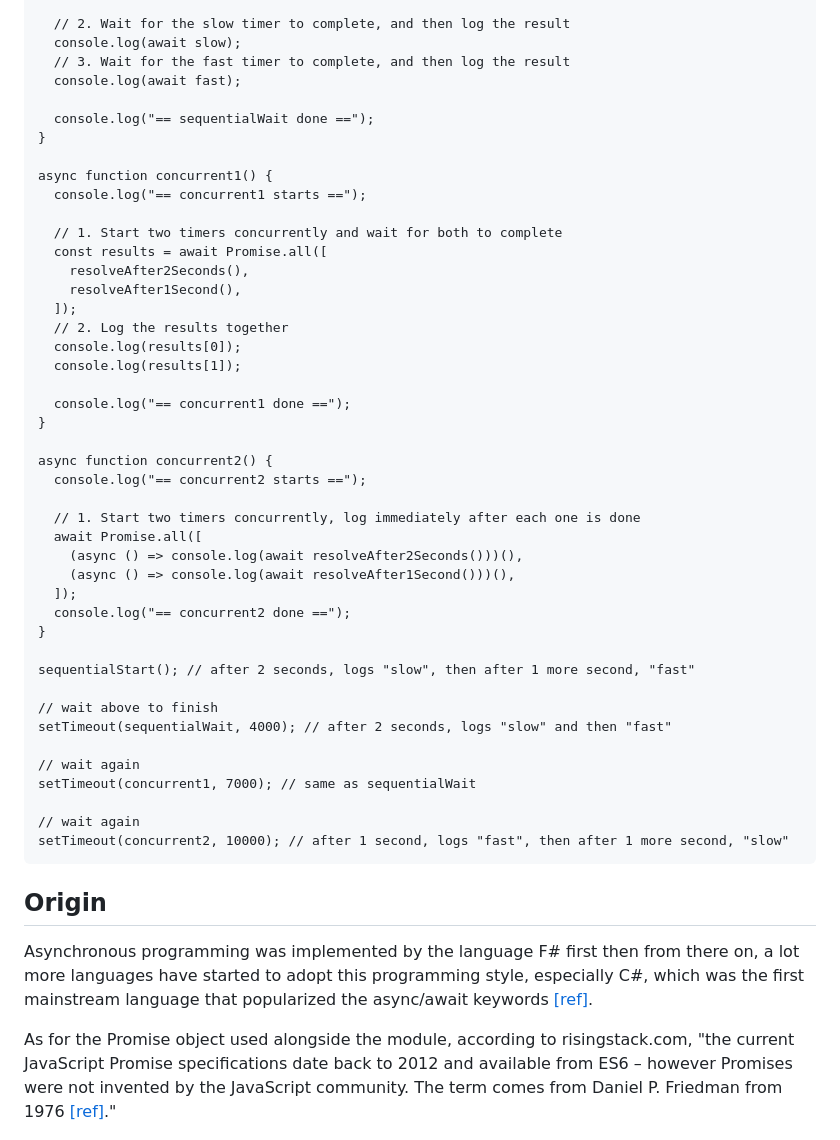
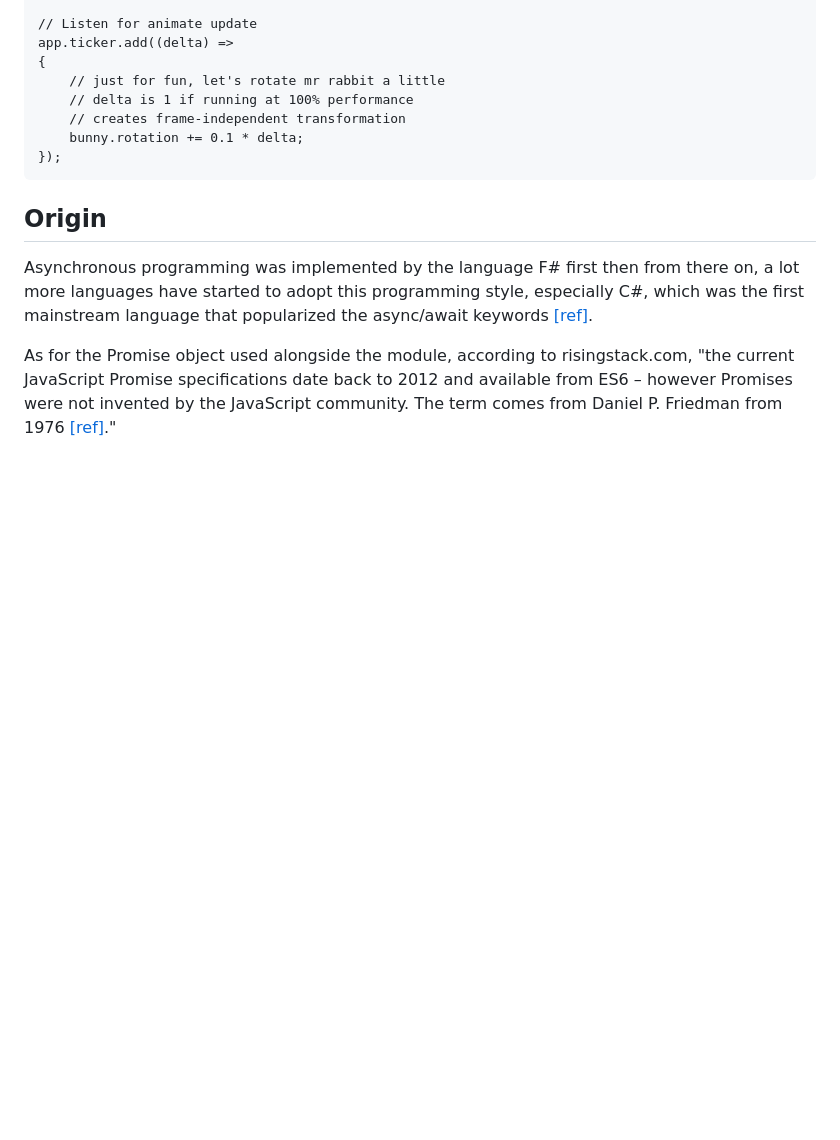
Before and after one commit to CS2613-FA23/explorationactivity2-hnguye15, a Markdown page: Overview.md, the part around the change printed below. Drawn GitHub-style; blank space fills up the shorter version.

```diff
--- a/Overview.md
+++ b/Overview.md
@@ -75,48 +67,12 @@ Further, "Async functions can contain zero or more await expressions. Await expr
 
-      // 2. Wait for the slow timer to complete, and then log the result
-      console.log(await slow);
-      // 3. Wait for the fast timer to complete, and then log the result
-      console.log(await fast);
-
-      console.log("== sequentialWait done ==");
-    }
-
-    async function concurrent1() {
-      console.log("== concurrent1 starts ==");
-
-      // 1. Start two timers concurrently and wait for both to complete
-      const results = await Promise.all([
-        resolveAfter2Seconds(),
-        resolveAfter1Second(),
-      ]);
-      // 2. Log the results together
-      console.log(results[0]);
-      console.log(results[1]);
-
-      console.log("== concurrent1 done ==");
-    }
-
-    async function concurrent2() {
-      console.log("== concurrent2 starts ==");
-
-      // 1. Start two timers concurrently, log immediately after each one is done
-      await Promise.all([
-        (async () => console.log(await resolveAfter2Seconds()))(),
-        (async () => console.log(await resolveAfter1Second()))(),
-      ]);
-      console.log("== concurrent2 done ==");
-    }
-
-    sequentialStart(); // after 2 seconds, logs "slow", then after 1 more second, "fast"
-
-    // wait above to finish
-    setTimeout(sequentialWait, 4000); // after 2 seconds, logs "slow" and then "fast"
-
-    // wait again
-    setTimeout(concurrent1, 7000); // same as sequentialWait
-
-    // wait again
-    setTimeout(concurrent2, 10000); // after 1 second, logs "fast", then after 1 more second, "slow"
+    // Listen for animate update
+    app.ticker.add((delta) =>
+    {
+        // just for fun, let's rotate mr rabbit a little
+        // delta is 1 if running at 100% performance
+        // creates frame-independent transformation
+        bunny.rotation += 0.1 * delta;
+    });
 
 ## Origin
 Asynchronous programming was implemented by the language F# first then from there on, a lot more languages have started to adopt this programming style, especially C#, which was the first mainstream language that popularized the async/await keywords [[ref]](https://dev.to/maxarshinov/a-brief-history-of-asyncawait-264j).
```
Also changed, not shown: other parts of Overview.md (+31 -39 lines).
